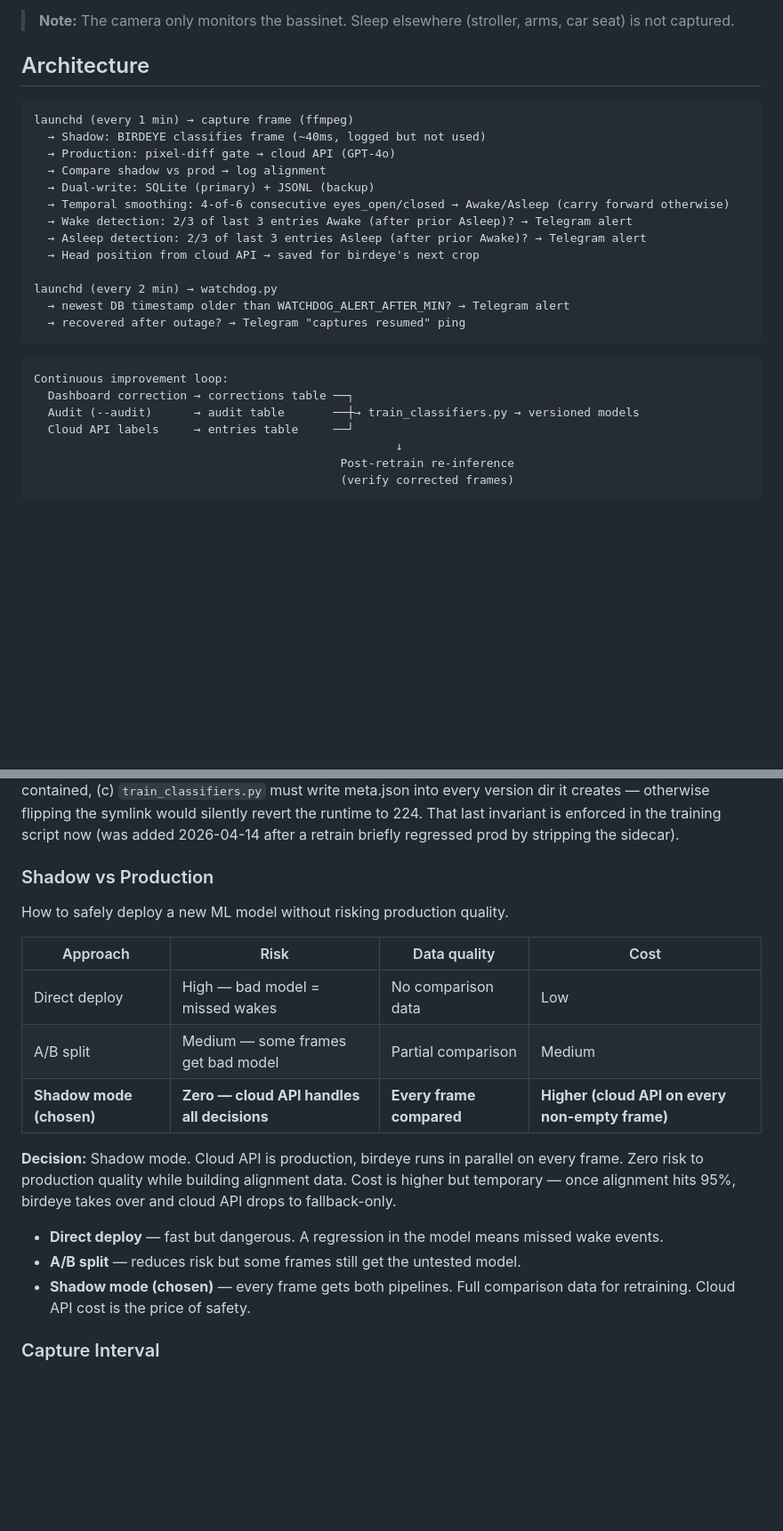
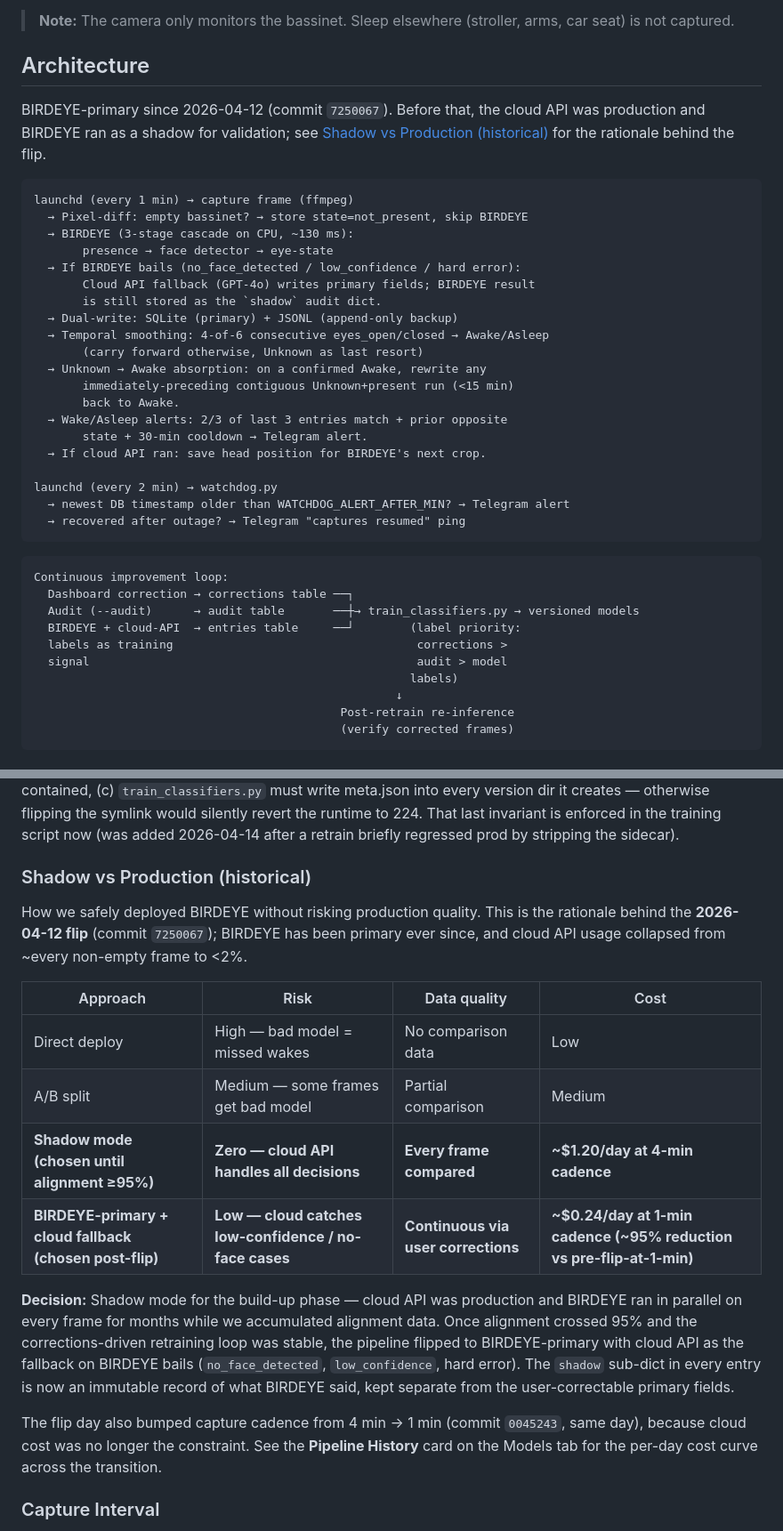
Before and after one commit to shanvann/bilbo, a Markdown page: README.md, 2 parts joined by grey strips. Shown at 89% size. Rendered like a GitHub page; blank space fills up the shorter version.

````diff
--- a/README.md
+++ b/README.md
@@ -41,16 +43,25 @@ A baby bassinet monitor that captures a frame every minute from an IP camera, cl
 
 ## Architecture
 
+BIRDEYE-primary since 2026-04-12 (commit `7250067`). Before that, the cloud API was production and BIRDEYE ran as a shadow for validation; see [Shadow vs Production (historical)](#shadow-vs-production-historical) for the rationale behind the flip.
+
 ```
 launchd (every 1 min) → capture frame (ffmpeg)
-  → Shadow: BIRDEYE classifies frame (~40ms, logged but not used)
-  → Production: pixel-diff gate → cloud API (GPT-4o)
-  → Compare shadow vs prod → log alignment
-  → Dual-write: SQLite (primary) + JSONL (backup)
-  → Temporal smoothing: 4-of-6 consecutive eyes_open/closed → Awake/Asleep (carry forward otherwise)
-  → Wake detection: 2/3 of last 3 entries Awake (after prior Asleep)? → Telegram alert
-  → Asleep detection: 2/3 of last 3 entries Asleep (after prior Awake)? → Telegram alert
-  → Head position from cloud API → saved for birdeye's next crop
+  → Pixel-diff: empty bassinet? → store state=not_present, skip BIRDEYE
+  → BIRDEYE (3-stage cascade on CPU, ~130 ms):
+       presence → face detector → eye-state
+  → If BIRDEYE bails (no_face_detected / low_confidence / hard error):
+       Cloud API fallback (GPT-4o) writes primary fields; BIRDEYE result
+       is still stored as the `shadow` audit dict.
+  → Dual-write: SQLite (primary) + JSONL (append-only backup)
+  → Temporal smoothing: 4-of-6 consecutive eyes_open/closed → Awake/Asleep
+       (carry forward otherwise, Unknown as last resort)
+  → Unknown → Awake absorption: on a confirmed Awake, rewrite any
+       immediately-preceding contiguous Unknown+present run (<15 min)
+       back to Awake.
+  → Wake/Asleep alerts: 2/3 of last 3 entries match + prior opposite
+       state + 30-min cooldown → Telegram alert.
+  → If cloud API ran: save head position for BIRDEYE's next crop.
 
 launchd (every 2 min) → watchdog.py
   → newest DB timestamp older than WATCHDOG_ALERT_AFTER_MIN? → Telegram alert
@@ -61,7 +72,10 @@ launchd (every 2 min) → watchdog.py
 Continuous improvement loop:
   Dashboard correction → corrections table ──┐
   Audit (--audit)      → audit table       ──┼→ train_classifiers.py → versioned models
-  Cloud API labels     → entries table     ──┘
+  BIRDEYE + cloud-API  → entries table     ──┘        (label priority:
+  labels as training                                   corrections >
+  signal                                               audit > model
+                                                      labels)
                                                     ↓
                                             Post-retrain re-inference
                                             (verify corrected frames)
@@ -273,21 +301,20 @@ No retraining, no data migration, no source-file edits. The promotion script han
 
 **Under the hood** the pipeline's input resolution is read from `pipeline/models/latest/meta.json`, a sidecar written alongside the weights. `config.EYE_STATE_INPUT_SIZE` reads that file on import — a fallback default of 224 kicks in if the sidecar is missing. This means: (a) flipping is a file-write, not a source edit, (b) rollback via the `latest` symlink automatically reverts the crop size because the meta.json in the old version dir is self-contained, (c) `train_classifiers.py` must write meta.json into every version dir it creates — otherwise flipping the symlink would silently revert the runtime to 224. That last invariant is enforced in the training script now (was added 2026-04-14 after a retrain briefly regressed prod by stripping the sidecar).
 
-### Shadow vs Production
+### Shadow vs Production (historical)
 
-How to safely deploy a new ML model without risking production quality.
+How we safely deployed BIRDEYE without risking production quality. This is the rationale behind the **2026-04-12 flip** (commit `7250067`); BIRDEYE has been primary ever since, and cloud API usage collapsed from ~every non-empty frame to <2%.
 
 | Approach | Risk | Data quality | Cost |
 |----------|------|-------------|------|
 | Direct deploy | High — bad model = missed wakes | No comparison data | Low |
 | A/B split | Medium — some frames get bad model | Partial comparison | Medium |
-| **Shadow mode (chosen)** | **Zero — cloud API handles all decisions** | **Every frame compared** | **Higher (cloud API on every non-empty frame)** |
+| **Shadow mode (chosen until alignment ≥95%)** | **Zero — cloud API handles all decisions** | **Every frame compared** | **~$1.20/day at 4-min cadence** |
+| **BIRDEYE-primary + cloud fallback (chosen post-flip)** | **Low — cloud catches low-confidence / no-face cases** | **Continuous via user corrections** | **~$0.24/day at 1-min cadence (~95% reduction vs pre-flip-at-1-min)** |
 
-**Decision:** Shadow mode. Cloud API is production, birdeye runs in parallel on every frame. Zero risk to production quality while building alignment data. Cost is higher but temporary — once alignment hits 95%, birdeye takes over and cloud API drops to fallback-only.
+**Decision:** Shadow mode for the build-up phase — cloud API was production and BIRDEYE ran in parallel on every frame for months while we accumulated alignment data. Once alignment crossed 95% and the corrections-driven retraining loop was stable, the pipeline flipped to BIRDEYE-primary with cloud API as the fallback on BIRDEYE bails (`no_face_detected`, `low_confidence`, hard error). The `shadow` sub-dict in every entry is now an immutable record of what BIRDEYE said, kept separate from the user-correctable primary fields.
 
-- **Direct deploy** — fast but dangerous. A regression in the model means missed wake events.
-- **A/B split** — reduces risk but some frames still get the untested model.
-- **Shadow mode (chosen)** — every frame gets both pipelines. Full comparison data for retraining. Cloud API cost is the price of safety.
+The flip day also bumped capture cadence from 4 min → 1 min (commit `0045243`, same day), because cloud cost was no longer the constraint. See the **Pipeline History** card on the Models tab for the per-day cost curve across the transition.
 
 ### Capture Interval
 
````
Also changed, not shown: other parts of README.md (+64 -50 lines).
